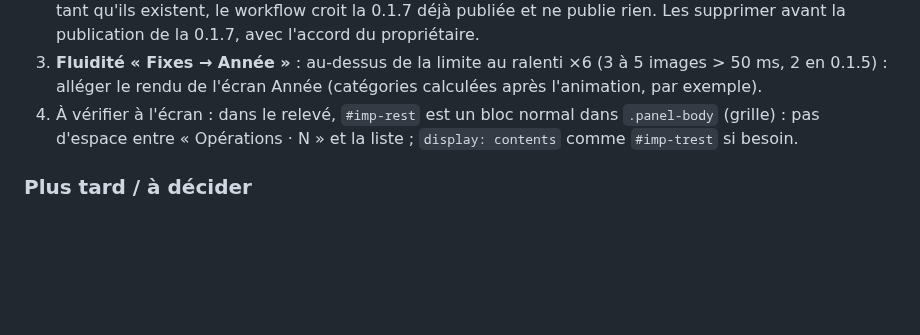
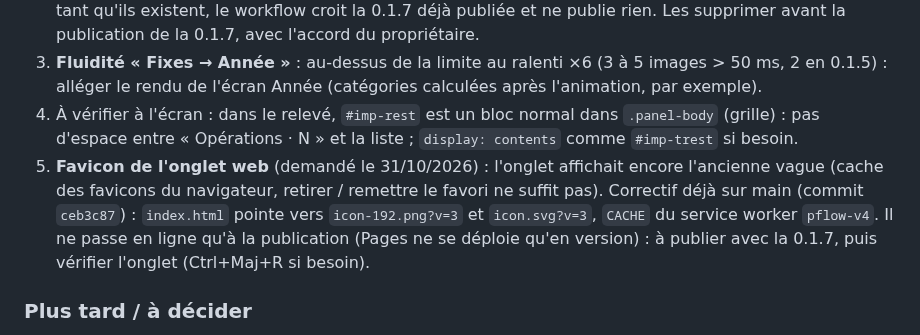
Before and after one commit to Lorn-noross/P-Flow, a Markdown page: CLAUDE.md, the part around the change. GitHub-like rendering; blank space fills up the shorter version.

Commit message:
Feuille de route : favicon web au patch 7
Co-Authored-By: Claude Sonnet 5.5 <noreply@anthropic.com>
Claude-Session: https://claude.ai/code/session_012brtTdzmgSddNwe87z9MaK

```diff
--- a/CLAUDE.md
+++ b/CLAUDE.md
@@ -84,6 +84,7 @@ Nouvelle conversation conseillée. À faire en premier, avant toute nouveauté :
 2. **Anciens tags `v0.1.7-beta` à `v0.1.12-beta`** (tests internes, leurs versions GitHub sont déjà supprimées) : tant qu'ils existent, le workflow croit la 0.1.7 déjà publiée et ne publie rien. Les supprimer avant la publication de la 0.1.7, avec l'accord du propriétaire.
 3. **Fluidité « Fixes → Année »** : au-dessus de la limite au ralenti ×6 (3 à 5 images > 50 ms, 2 en 0.1.5) : alléger le rendu de l'écran Année (catégories calculées après l'animation, par exemple).
 4. À vérifier à l'écran : dans le relevé, `#imp-rest` est un bloc normal dans `.panel-body` (grille) : pas d'espace entre « Opérations · N » et la liste ; `display: contents` comme `#imp-trest` si besoin.
+5. **Favicon de l'onglet web** (demandé le 31/10/2026) : l'onglet affichait encore l'ancienne vague (cache des favicons du navigateur, retirer / remettre le favori ne suffit pas). Correctif déjà sur main (commit `ceb3c87`) : `index.html` pointe vers `icon-192.png?v=3` et `icon.svg?v=3`, `CACHE` du service worker `pflow-v4`. Il ne passe en ligne qu'à la publication (Pages ne se déploie qu'en version) : à publier avec la 0.1.7, puis vérifier l'onglet (Ctrl+Maj+R si besoin).
 
 ### Plus tard / à décider
 - **Connexion des banques** (question du propriétaire du 25/10/2026 : connecter ses comptes et remplir tout seul) : possible techniquement (DSP2 : un agrégateur agréé lit les opérations après consentement sur la page de la banque, à renouveler tous les 180 jours depuis le 25/07/2023), mais pas maintenant : (1) agrégateurs pensés pour les entreprises (prix au compte ou à l'appel, souvent certificat eIDAS) ; l'offre gratuite de GoCardless Bank Account Data (ex-Nordigen) ne prend plus de nouvelles inscriptions (2026) ; (2) les clés d'API ne peuvent pas être dans l'appli (dépôt public, APK) : il faut un serveur (Cloud Functions, offre Blaze) ; (3) données bancaires de la famille : sécurité et RGPD ; (4) chaque opération importée doit être classée (revenu / dépense, URSSAF ou non, fixe déjà compté, doublon d'une saisie à la main). Étape conseillée d'abord : l'import des relevés CSV de la banque (patch 6, point 1). À reconsidérer ensuite, d'abord sur le seul compte du propriétaire.
```
